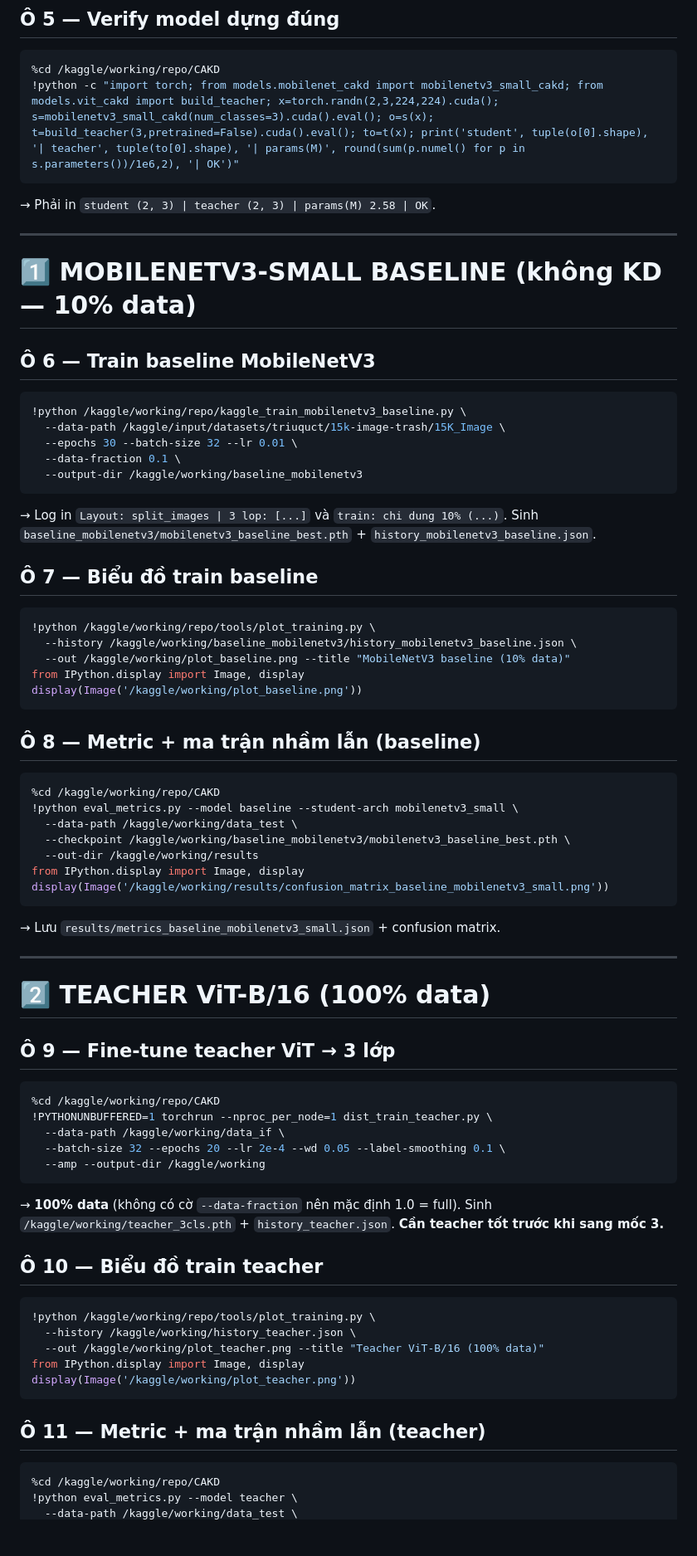
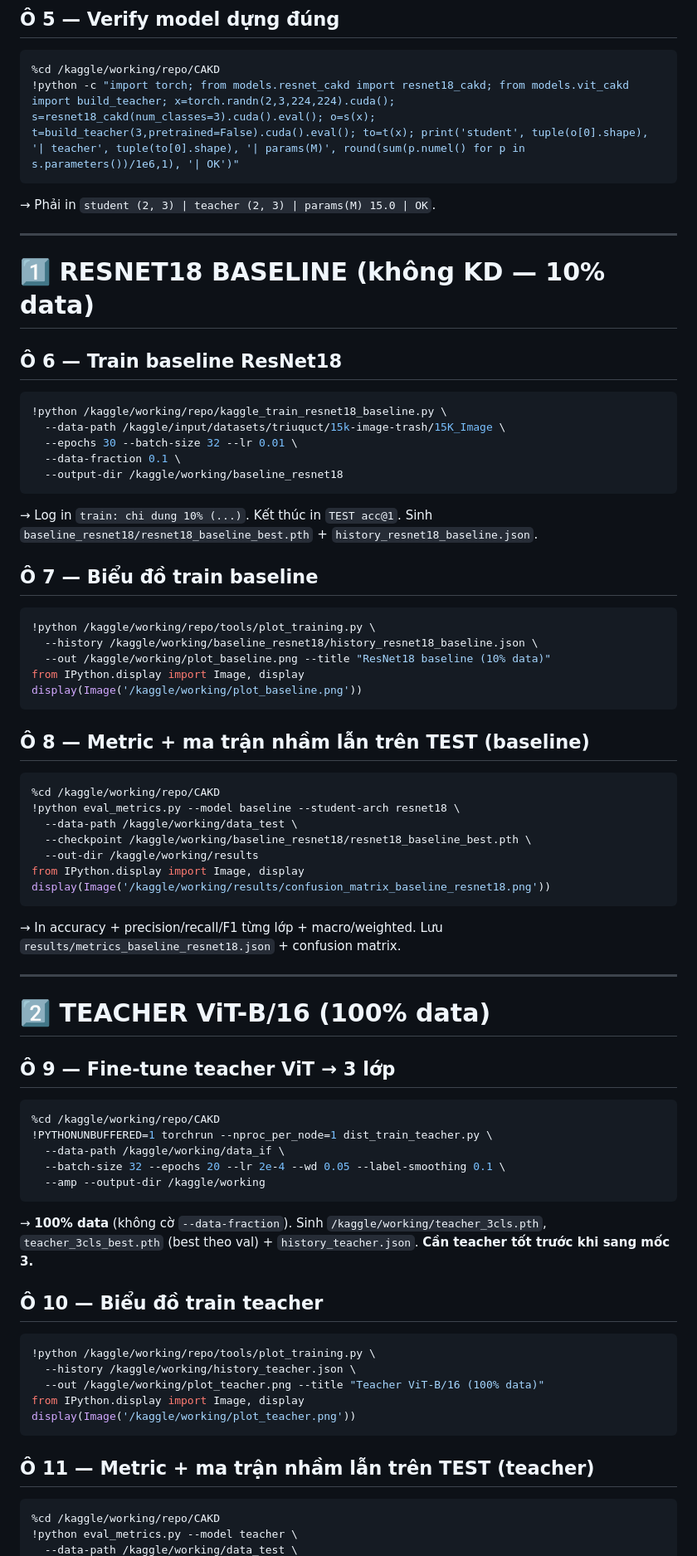
Before and after one commit to HipSayu/teacher-student-model, a Markdown page: KAGGLE_HUONGDAN.md, the part around one of its changes. Shown at 83% size. GitHub-like rendering; blank space fills up the shorter version.

````diff
--- a/KAGGLE_HUONGDAN.md
+++ b/KAGGLE_HUONGDAN.md
@@ -54,45 +64,45 @@
 ## Ô 5 — Verify model dựng đúng
 ```bash
 %cd /kaggle/working/repo/CAKD
-!python -c "import torch; from models.mobilenet_cakd import mobilenetv3_small_cakd; from models.vit_cakd import build_teacher; x=torch.randn(2,3,224,224).cuda(); s=mobilenetv3_small_cakd(num_classes=3).cuda().eval(); o=s(x); t=build_teacher(3,pretrained=False).cuda().eval(); to=t(x); print('student', tuple(o[0].shape), '| teacher', tuple(to[0].shape), '| params(M)', round(sum(p.numel() for p in s.parameters())/1e6,2), '| OK')"
+!python -c "import torch; from models.resnet_cakd import resnet18_cakd; from models.vit_cakd import build_teacher; x=torch.randn(2,3,224,224).cuda(); s=resnet18_cakd(num_classes=3).cuda().eval(); o=s(x); t=build_teacher(3,pretrained=False).cuda().eval(); to=t(x); print('student', tuple(o[0].shape), '| teacher', tuple(to[0].shape), '| params(M)', round(sum(p.numel() for p in s.parameters())/1e6,1), '| OK')"
 ```
-→ Phải in `student (2, 3) | teacher (2, 3) | params(M) 2.58 | OK`.
+→ Phải in `student (2, 3) | teacher (2, 3) | params(M) 15.0 | OK`.
 
 ---
 
-# 1️⃣ MOBILENETV3-SMALL BASELINE (không KD — 10% data)
+# 1️⃣ RESNET18 BASELINE (không KD — 10% data)
 
-## Ô 6 — Train baseline MobileNetV3
+## Ô 6 — Train baseline ResNet18
 ```bash
-!python /kaggle/working/repo/kaggle_train_mobilenetv3_baseline.py \
+!python /kaggle/working/repo/kaggle_train_resnet18_baseline.py \
   --data-path /kaggle/input/datasets/triuquct/15k-image-trash/15K_Image \
   --epochs 30 --batch-size 32 --lr 0.01 \
   --data-fraction 0.1 \
-  --output-dir /kaggle/working/baseline_mobilenetv3
+  --output-dir /kaggle/working/baseline_resnet18
 ```
-→ Log in `Layout: split_images | 3 lop: [...]` và `train: chi dung 10% (...)`.
-Sinh `baseline_mobilenetv3/mobilenetv3_baseline_best.pth` + `history_mobilenetv3_baseline.json`.
+→ Log in `train: chi dung 10% (...)`. Kết thúc in `TEST acc@1`.
+Sinh `baseline_resnet18/resnet18_baseline_best.pth` + `history_resnet18_baseline.json`.
 
 ## Ô 7 — Biểu đồ train baseline
 ```python
 !python /kaggle/working/repo/tools/plot_training.py \
-  --history /kaggle/working/baseline_mobilenetv3/history_mobilenetv3_baseline.json \
-  --out /kaggle/working/plot_baseline.png --title "MobileNetV3 baseline (10% data)"
+  --history /kaggle/working/baseline_resnet18/history_resnet18_baseline.json \
+  --out /kaggle/working/plot_baseline.png --title "ResNet18 baseline (10% data)"
 from IPython.display import Image, display
 display(Image('/kaggle/working/plot_baseline.png'))
 ```
 
-## Ô 8 — Metric + ma trận nhầm lẫn (baseline)
+## Ô 8 — Metric + ma trận nhầm lẫn trên TEST (baseline)
 ```python
 %cd /kaggle/working/repo/CAKD
-!python eval_metrics.py --model baseline --student-arch mobilenetv3_small \
+!python eval_metrics.py --model baseline --student-arch resnet18 \
   --data-path /kaggle/working/data_test \
-  --checkpoint /kaggle/working/baseline_mobilenetv3/mobilenetv3_baseline_best.pth \
+  --checkpoint /kaggle/working/baseline_resnet18/resnet18_baseline_best.pth \
   --out-dir /kaggle/working/results
 from IPython.display import Image, display
-display(Image('/kaggle/working/results/confusion_matrix_baseline_mobilenetv3_small.png'))
+display(Image('/kaggle/working/results/confusion_matrix_baseline_resnet18.png'))
 ```
-→ Lưu `results/metrics_baseline_mobilenetv3_small.json` + confusion matrix.
+→ In accuracy + precision/recall/F1 từng lớp + macro/weighted. Lưu `results/metrics_baseline_resnet18.json` + confusion matrix.
 
 ---
 
@@ -106,8 +116,8 @@ display(Image('/kaggle/working/results/confusion_matrix_baseline_mobilenetv3_sma
   --batch-size 32 --epochs 20 --lr 2e-4 --wd 0.05 --label-smoothing 0.1 \
   --amp --output-dir /kaggle/working
 ```
-→ **100% data** (không có cờ `--data-fraction` nên mặc định 1.0 = full).
-Sinh `/kaggle/working/teacher_3cls.pth` + `history_teacher.json`. **Cần teacher tốt trước khi sang mốc 3.**
+→ **100% data** (không cờ `--data-fraction`). Sinh `/kaggle/working/teacher_3cls.pth`,
+`teacher_3cls_best.pth` (best theo val) + `history_teacher.json`. **Cần teacher tốt trước khi sang mốc 3.**
 
 ## Ô 10 — Biểu đồ train teacher
 ```python
@@ -118,7 +128,7 @@ from IPython.display import Image, display
 display(Image('/kaggle/working/plot_teacher.png'))
 ```
 
-## Ô 11 — Metric + ma trận nhầm lẫn (teacher)
+## Ô 11 — Metric + ma trận nhầm lẫn trên TEST (teacher)
 ```python
 %cd /kaggle/working/repo/CAKD
 !python eval_metrics.py --model teacher \
````
Also changed, not shown: other parts of KAGGLE_HUONGDAN.md (+52 -38 lines).
